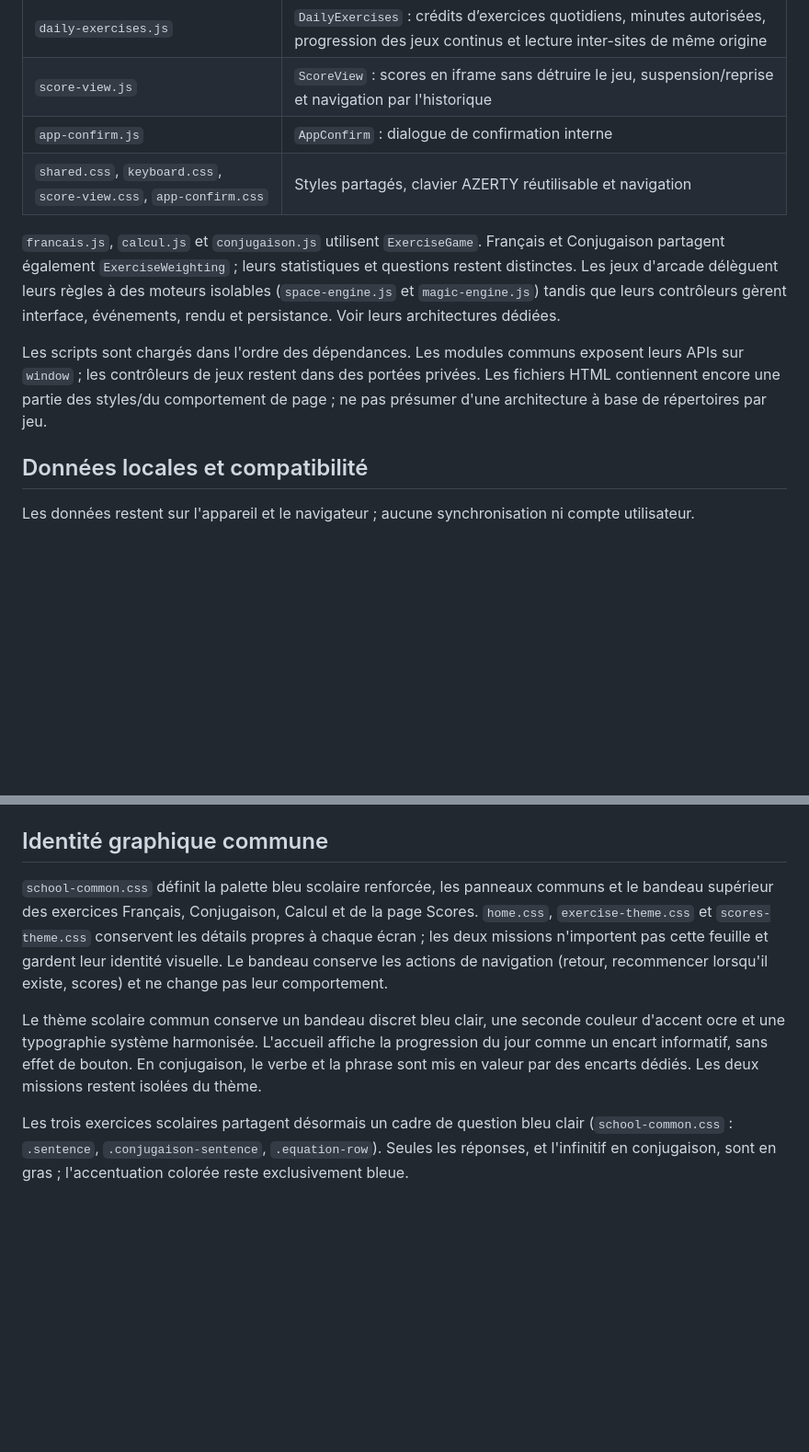
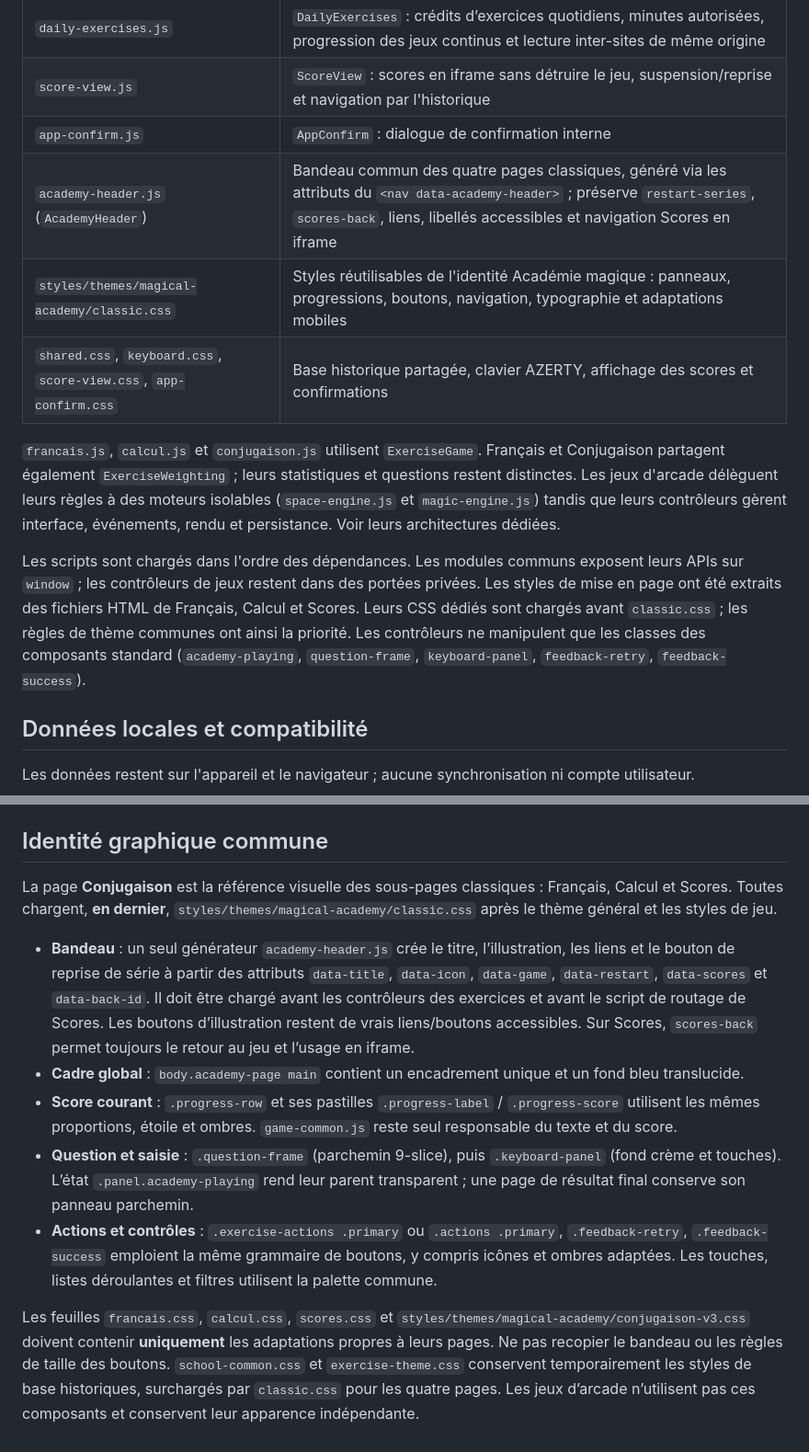
Before and after one commit to Sek44/xfr1, a Markdown page: docs/ARCHITECTURE.md, 2 parts joined by grey strips. Shown at 92% size. GitHub-like rendering; blank space fills up the shorter version.

Commit message:
docs: describe shared classic academy components and navigation

```diff
--- a/docs/ARCHITECTURE.md
+++ b/docs/ARCHITECTURE.md
@@ -22,11 +22,13 @@ Site statique HTML/CSS/JavaScript, sans serveur applicatif, compilation ni dépe
 | `daily-exercises.js` | `DailyExercises` : crédits d’exercices quotidiens, minutes autorisées, progression des jeux continus et lecture inter-sites de même origine |
 | `score-view.js` | `ScoreView` : scores en iframe sans détruire le jeu, suspension/reprise et navigation par l'historique |
 | `app-confirm.js` | `AppConfirm` : dialogue de confirmation interne |
-| `shared.css`, `keyboard.css`, `score-view.css`, `app-confirm.css` | Styles partagés, clavier AZERTY réutilisable et navigation |
+| `academy-header.js` (`AcademyHeader`) | Bandeau commun des quatre pages classiques, généré via les attributs du `<nav data-academy-header>` ; préserve `restart-series`, `scores-back`, liens, libellés accessibles et navigation Scores en iframe |
+| `styles/themes/magical-academy/classic.css` | Styles réutilisables de l'identité Académie magique : panneaux, progressions, boutons, navigation, typographie et adaptations mobiles |
+| `shared.css`, `keyboard.css`, `score-view.css`, `app-confirm.css` | Base historique partagée, clavier AZERTY, affichage des scores et confirmations |
 
 `francais.js`, `calcul.js` et `conjugaison.js` utilisent `ExerciseGame`. Français et Conjugaison partagent également `ExerciseWeighting` ; leurs statistiques et questions restent distinctes. Les jeux d'arcade délèguent leurs règles à des moteurs isolables (`space-engine.js` et `magic-engine.js`) tandis que leurs contrôleurs gèrent interface, événements, rendu et persistance. Voir leurs architectures dédiées.
 
-Les scripts sont chargés dans l'ordre des dépendances. Les modules communs exposent leurs APIs sur `window` ; les contrôleurs de jeux restent dans des portées privées. Les fichiers HTML contiennent encore une partie des styles/du comportement de page ; ne pas présumer d'une architecture à base de répertoires par jeu.
+Les scripts sont chargés dans l'ordre des dépendances. Les modules communs exposent leurs APIs sur `window` ; les contrôleurs de jeux restent dans des portées privées. Les styles de mise en page ont été extraits des fichiers HTML de Français, Calcul et Scores. Leurs CSS dédiés sont chargés avant `classic.css` ; les règles de thème communes ont ainsi la priorité. Les contrôleurs ne manipulent que les classes des composants standard (`academy-playing`, `question-frame`, `keyboard-panel`, `feedback-retry`, `feedback-success`).
 
 ## Données locales et compatibilité
 
@@ -59,8 +61,12 @@ La validation visuelle/tactile sur mobile et tablette, le comportement selon l'o
 
 ## Identité graphique commune
 
-`school-common.css` définit la palette bleu scolaire renforcée, les panneaux communs et le bandeau supérieur des exercices Français, Conjugaison, Calcul et de la page Scores. `home.css`, `exercise-theme.css` et `scores-theme.css` conservent les détails propres à chaque écran ; les deux missions n'importent pas cette feuille et gardent leur identité visuelle. Le bandeau conserve les actions de navigation (retour, recommencer lorsqu'il existe, scores) et ne change pas leur comportement.
+La page **Conjugaison** est la référence visuelle des sous-pages classiques : Français, Calcul et Scores. Toutes chargent, **en dernier**, `styles/themes/magical-academy/classic.css` après le thème général et les styles de jeu.
 
-Le thème scolaire commun conserve un bandeau discret bleu clair, une seconde couleur d'accent ocre et une typographie système harmonisée. L'accueil affiche la progression du jour comme un encart informatif, sans effet de bouton. En conjugaison, le verbe et la phrase sont mis en valeur par des encarts dédiés. Les deux missions restent isolées du thème.
+- **Bandeau** : un seul générateur `academy-header.js` crée le titre, l’illustration, les liens et le bouton de reprise de série à partir des attributs `data-title`, `data-icon`, `data-game`, `data-restart`, `data-scores` et `data-back-id`. Il doit être chargé avant les contrôleurs des exercices et avant le script de routage de Scores. Les boutons d’illustration restent de vrais liens/boutons accessibles. Sur Scores, `scores-back` permet toujours le retour au jeu et l’usage en iframe.
+- **Cadre global** : `body.academy-page main` contient un encadrement unique et un fond bleu translucide.
+- **Score courant** : `.progress-row` et ses pastilles `.progress-label` / `.progress-score` utilisent les mêmes proportions, étoile et ombres. `game-common.js` reste seul responsable du texte et du score.
+- **Question et saisie** : `.question-frame` (parchemin 9-slice), puis `.keyboard-panel` (fond crème et touches). L’état `.panel.academy-playing` rend leur parent transparent ; une page de résultat final conserve son panneau parchemin.
+- **Actions et contrôles** : `.exercise-actions .primary` ou `.actions .primary`, `.feedback-retry`, `.feedback-success` emploient la même grammaire de boutons, y compris icônes et ombres adaptées. Les touches, listes déroulantes et filtres utilisent la palette commune.
 
-Les trois exercices scolaires partagent désormais un cadre de question bleu clair (`school-common.css` : `.sentence`, `.conjugaison-sentence`, `.equation-row`). Seules les réponses, et l'infinitif en conjugaison, sont en gras ; l'accentuation colorée reste exclusivement bleue.
+Les feuilles `francais.css`, `calcul.css`, `scores.css` et `styles/themes/magical-academy/conjugaison-v3.css` doivent contenir **uniquement** les adaptations propres à leurs pages. Ne pas recopier le bandeau ou les règles de taille des boutons. `school-common.css` et `exercise-theme.css` conservent temporairement les styles de base historiques, surchargés par `classic.css` pour les quatre pages. Les jeux d’arcade n’utilisent pas ces composants et conservent leur apparence indépendante.
```
Also changed, not shown: other parts of docs/ARCHITECTURE.md (+1 -1 lines).
